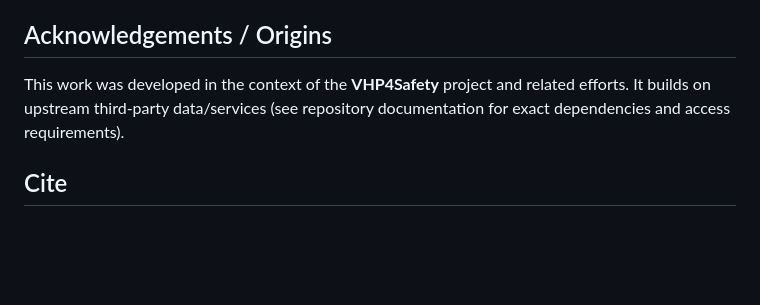
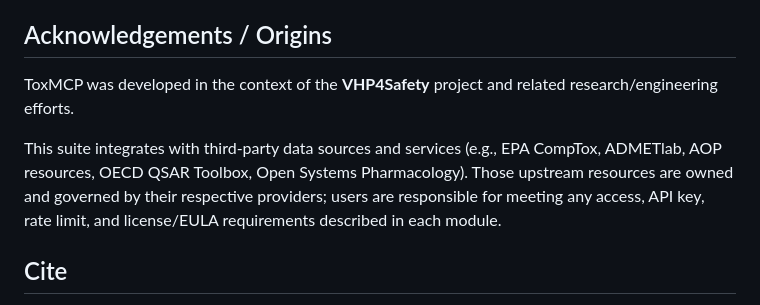
Before and after one commit to ToxMCP/pbpk-mcp, a Markdown page: README.md, the part around the change. GitHub-like rendering; blank space fills up the shorter version.

Commit message:
Refine acknowledgements wording

```diff
--- a/README.md
+++ b/README.md
@@ -252,7 +252,9 @@ If you use **toxMCP / PBPK MCP** in your work, please cite the BioRxiv preprint:
 This project is distributed under the [Apache License 2.0](LICENSE). Contributions are accepted under the same terms.
 ## Acknowledgements / Origins
 
-This work was developed in the context of the **VHP4Safety** project and related efforts. It builds on upstream third-party data/services (see repository documentation for exact dependencies and access requirements).
+ToxMCP was developed in the context of the **VHP4Safety** project and related research/engineering efforts.
+
+This suite integrates with third-party data sources and services (e.g., EPA CompTox, ADMETlab, AOP resources, OECD QSAR Toolbox, Open Systems Pharmacology). Those upstream resources are owned and governed by their respective providers; users are responsible for meeting any access, API key, rate limit, and license/EULA requirements described in each module.
 
 ## Cite
 
```
